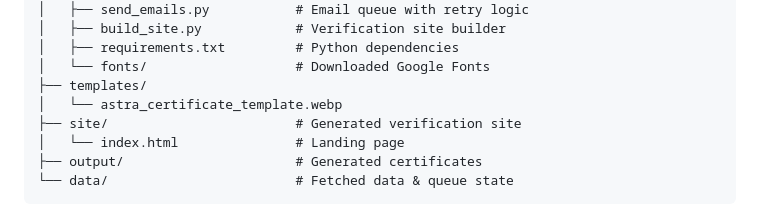
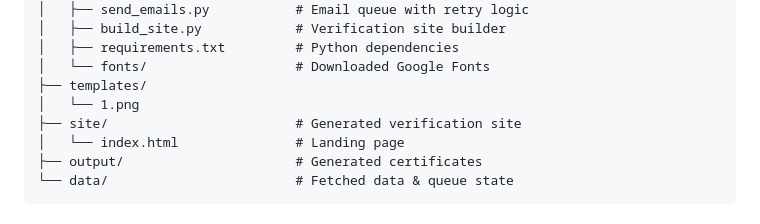
Before and after one commit to cobrasanjay1/Astra-Certificate, a Markdown page: README.md, the part around the change. Drawn GitHub-style.

Commit message:
docs: document PNG certificate template

```diff
--- a/README.md
+++ b/README.md
@@ -119,7 +119,7 @@ Astra-Certificate/
 │   ├── requirements.txt         # Python dependencies
 │   └── fonts/                   # Downloaded Google Fonts
 ├── templates/
-│   └── astra_certificate_template.webp
+│   └── 1.png
 ├── site/                        # Generated verification site
 │   └── index.html               # Landing page
 ├── output/                      # Generated certificates
```
